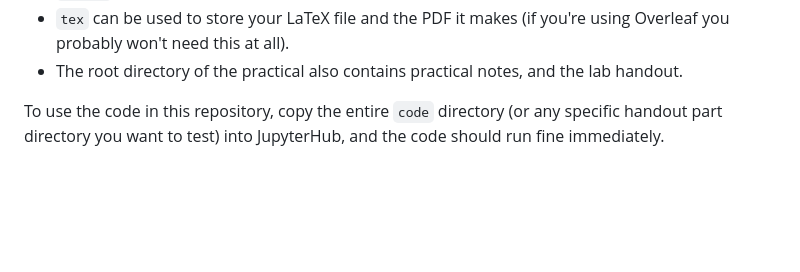
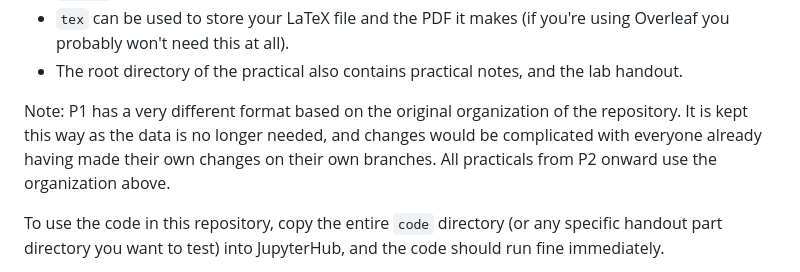
Before and after one commit to flypt7/AST326-Practicals, a Markdown page: README.md, the part around the change. GitHub-like rendering; blank space fills up the shorter version.

Commit message:
cleaned up readme, added section on pulling

```diff
--- a/README.md
+++ b/README.md
@@ -10,6 +10,10 @@ Separated by handout part.
 - `tex` can be used to store your LaTeX file and the PDF it makes (if you're using Overleaf you probably won't need
 this at all).
 - The root directory of the practical also contains practical notes, and the lab handout.
+
+Note: P1 has a very different format based on the original organization of the repository. It is kept this way as
+the data is no longer needed, and changes would be complicated with everyone already having made their own changes on
+their own branches. All practicals from P2 onward use the organization above.
 
 To use the code in this repository, copy the entire `code` directory (or any specific handout part directory you want
 to test) into JupyterHub, and the code should run fine immediately.
```
